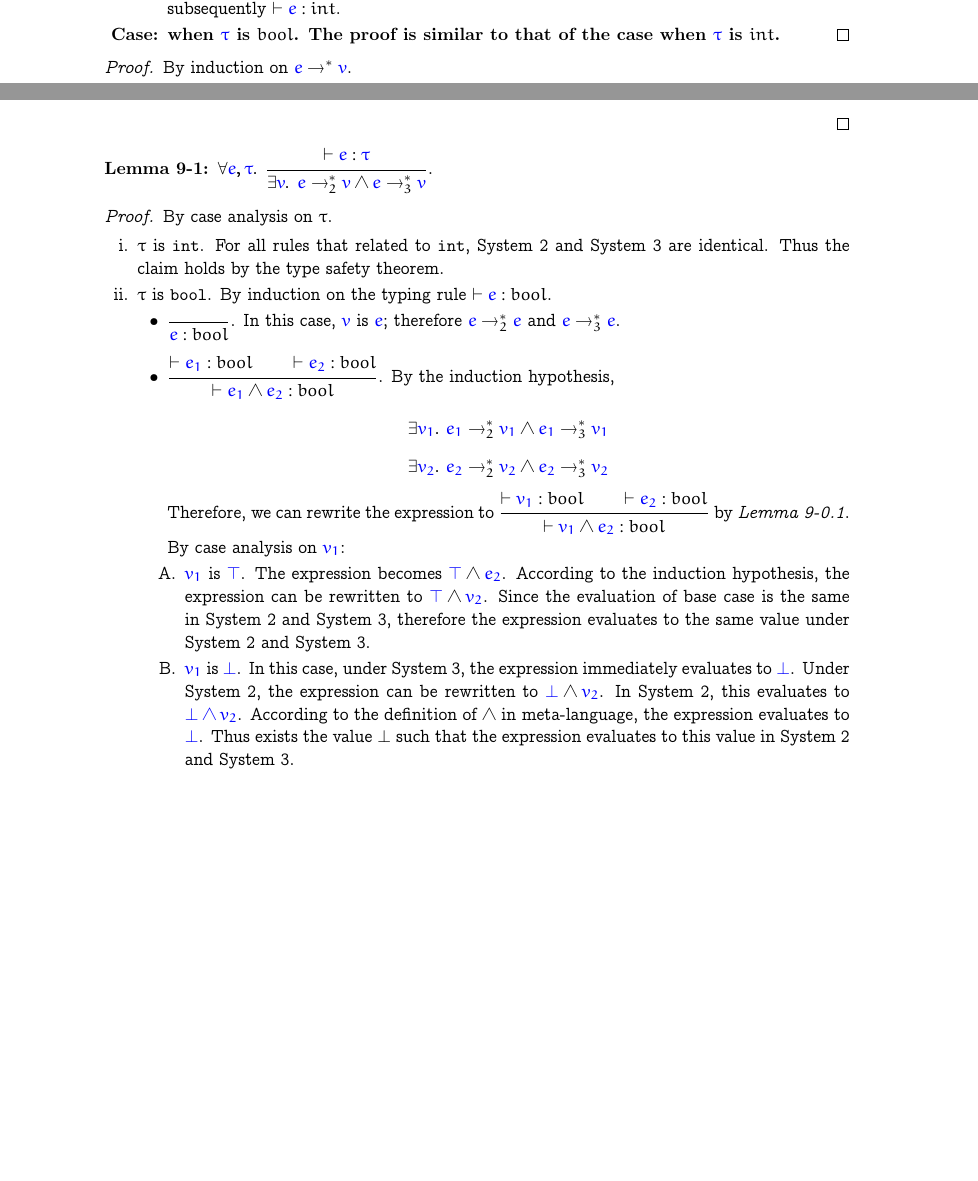
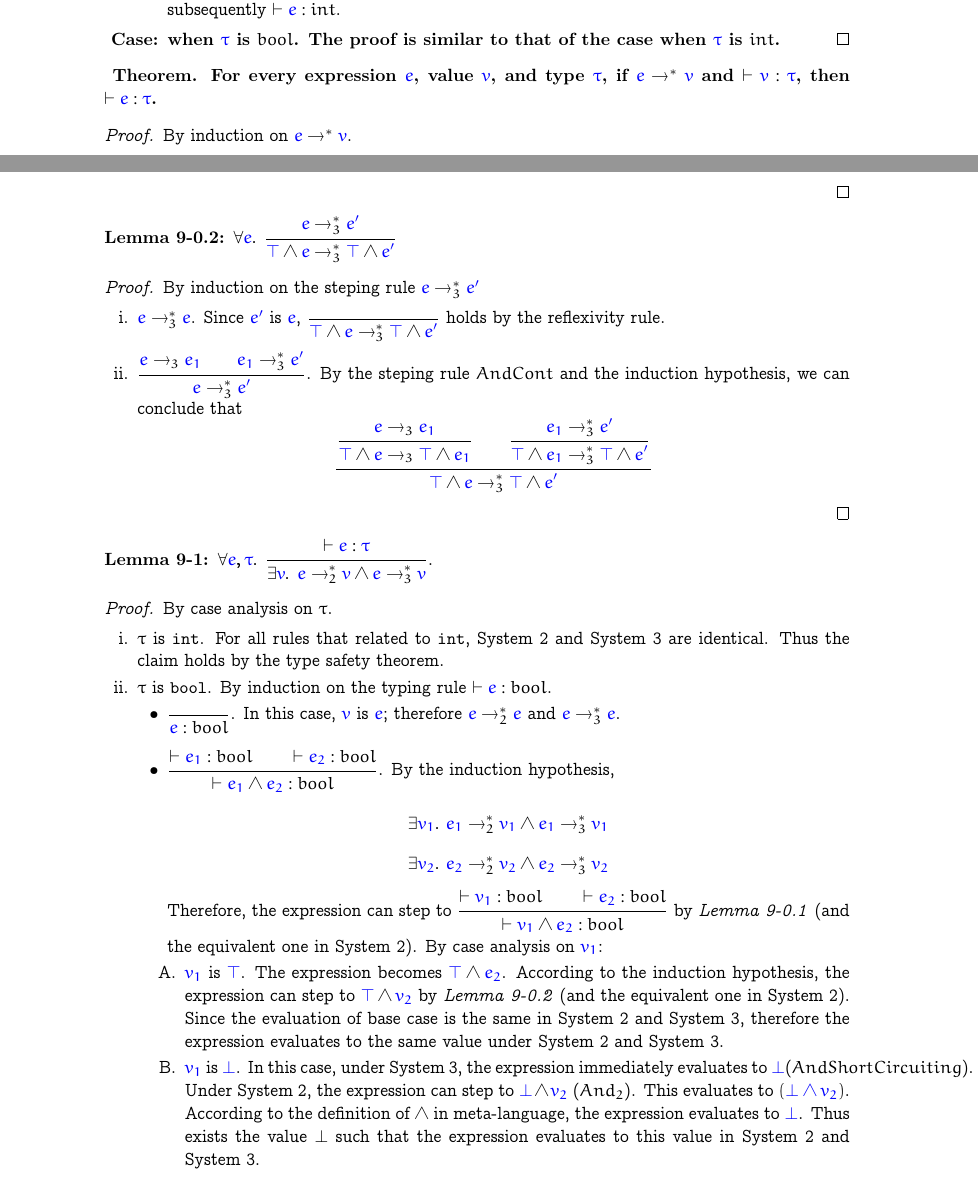
Before and after one commit to AD1024/Advanced-PL, a LaTeX problem sheet (hw1-theory/hw1.tex): two parts of pages 4 and 6 of 8 before the commit and two parts of pages 4 and 6 of 9 after it, joined at a grey line, cut so that both start at the same text, the shorter picture padded with empty space. Compiled offline with pdfLaTeX.

Commit message:
[ modified ] proof 9-1 & 9-2

```diff
--- a/hw1-theory/hw1.tex
+++ b/hw1-theory/hw1.tex
@@ -218,6 +218,11 @@ Problem~\ref{evalorder} asks you design System~3.
       \end{proof}
     }
 
+    \textbf{
+      Theorem. For every expression $\meta{e}$, value $\meta{v}$, and type $\meta{\tau}$,
+      if $\meta{e} \to^* \meta{v}$ and $\vdash \meta{v} : \meta{\tau}$,
+      then $\vdash \meta{e} : \meta{\tau}$.
+    }
     \begin{proof}
       By induction on $\meta{e} \to^* \meta{v}$.
       \begin{itemize}
@@ -299,6 +304,23 @@ Problem~\ref{evalorder} asks you design System~3.
           \and
           \inferrule{\meta{e^\prime} \to_3^* \meta{e_1^\prime}}{\meta{e^\prime} \wedge \meta{e_2} \to_3^* \meta{e_1^\prime} \wedge \meta{e_2}}
         }{\meta{e_1} \wedge \meta{e_2} \to_3^* \meta{e_1^\prime} \wedge \meta{e_2}}$$
+      \end{enumerate}
+    \end{proof}
+
+    \textbf{Lemma 9-0.2: $\forall \meta{e}.\ \inferrule{\meta{e} \to_3^* \meta{e^\prime}}{\meta{\top} \wedge \meta{e} \to_3^* \meta{\top} \wedge \meta{e^\prime}}$}
+    \begin{proof}
+      By induction on the steping rule $\meta{e} \to_3^* \meta{e^\prime}$
+      \begin{enumerate}
+        \item $\meta{e} \to_3^* \meta{e}$. Since $\meta{e^\prime}$ is $\meta{e}$, $\inferrule{ }{\meta{\top} \wedge \meta{e} \to_3^* \meta{\top} \wedge \meta{e^\prime}}$ holds by the reflexivity rule.
+        \item $\inferrule{\meta{e} \to_3 \meta{e_1} \and \meta{e_1} \to_3^* \meta{e^\prime}}{\meta{e} \to_3^* \meta{e^\prime}}$. By the steping rule $AndCont$ and the induction hypothesis, we can conclude that $$\inferrule{
+          \inferrule{
+            \meta{e} \to_3 \meta{e_1}
+          }{\meta{\top} \wedge \meta{e} \to_3 \meta{\top} \wedge \meta{e_1}}
+          \and
+          \inferrule{
+            \meta{e_1} \to_3^* \meta{e^\prime}
+          }{\meta{\top} \wedge \meta{e_1} \to_3^* \meta{\top} \wedge \meta{e^\prime}}
+        }{\meta{\top} \wedge \meta{e} \to_3^* \meta{\top} \wedge \meta{e^\prime}}$$
       \end{enumerate}
     \end{proof}
 
@@ -312,10 +334,10 @@ Problem~\ref{evalorder} asks you design System~3.
             \item $\inferrule{ }{\meta{e} : bool}$. In this case, $\meta{v}$ is $\meta{e}$; therefore $\meta{e} \to_2^* \meta{e}$ and $\meta{e} \to_3^* \meta{e}$.
             \item $\inferrule{\vdash \meta{e_1} : bool \and \vdash \meta{e_2} : bool}{\vdash \meta{e_1} \wedge \meta{e_2} : bool}$.
               By the induction hypothesis, $$\exists \meta{v_1}.\ \meta{e_1}\to_2^* \meta{v_1} \wedge \meta{e_1} \to_3^* \meta{v_1}$$ $$\exists \meta{v_2}.\ \meta{e_2} \to_2^* \meta{v_2} \wedge \meta{e_2} \to_3^* \meta{v_2}$$
-              Therefore, we can rewrite the expression to $\inferrule{ \vdash \meta{v_1} : bool \and \vdash \meta{e_2} : bool }{\vdash \meta{v_1} \wedge \meta{e_2} : bool}$ by \textit{Lemma 9-0.1}. By case analysis on $\meta{v_1}$:
+              Therefore, the expression can step to $\inferrule{ \vdash \meta{v_1} : bool \and \vdash \meta{e_2} : bool }{\vdash \meta{v_1} \wedge \meta{e_2} : bool}$ by \textit{Lemma 9-0.1} (and the equivalent one in System~2). By case analysis on $\meta{v_1}$:
                 \begin{enumerate}
-                  \item $\meta{v_1}$ is $\meta{\top}$. The expression becomes $\meta{\top} \wedge \meta{e_2}$. According to the induction hypothesis, the expression can be rewritten to $\meta{\top} \wedge \meta{v_2}$. Since the evaluation of base case is the same in System~2 and System~3, therefore the expression evaluates to the same value under System~2 and System~3.
-                  \item $\meta{v_1}$ is $\meta{\bot}$. In this case, under System~3, the expression immediately evaluates to $\meta{\bot}$. Under System~2, the expression can be rewritten to $\meta{\bot}\wedge \meta{v_2}$. In System~2, this evaluates to $\meta{\bot \wedge v_2}$. According to the definition of $\wedge$ in meta-language, the expression evaluates to $\meta{\bot}$. Thus exists the value $\bot$ such that the expression evaluates to this value in System~2 and System~3.
+                  \item $\meta{v_1}$ is $\meta{\top}$. The expression becomes $\meta{\top} \wedge \meta{e_2}$. According to the induction hypothesis, the expression can step to $\meta{\top} \wedge \meta{v_2}$ by \textit{Lemma 9-0.2} (and the equivalent one in System~2). Since the evaluation of base case is the same in System~2 and System~3, therefore the expression evaluates to the same value under System~2 and System~3.
+                  \item $\meta{v_1}$ is $\meta{\bot}$. In this case, under System~3, the expression immediately evaluates to $\meta{\bot}$($AndShortCircuiting$). Under System~2, the expression can step to $\meta{\bot}\wedge \meta{v_2}$ ($And_2$). This evaluates to $(\meta{\bot \wedge v_2})$. According to the definition of $\wedge$ in meta-language, the expression evaluates to $\meta{\bot}$. Thus exists the value $\bot$ such that the expression evaluates to this value in System~2 and System~3.
                 \end{enumerate}
           \end{itemize}
           Therefore, if $\meta{e}$ is well-typed, there exists a value $\meta{v}$ such that $\meta{e} \to_2^* \meta{v}$ and $\meta{e} \to_3^* \meta{v}$.
```
Also changed, not shown: hw1-theory/hw1.pdf, hw1-theory/hw1.tex (2 more changed lines).
